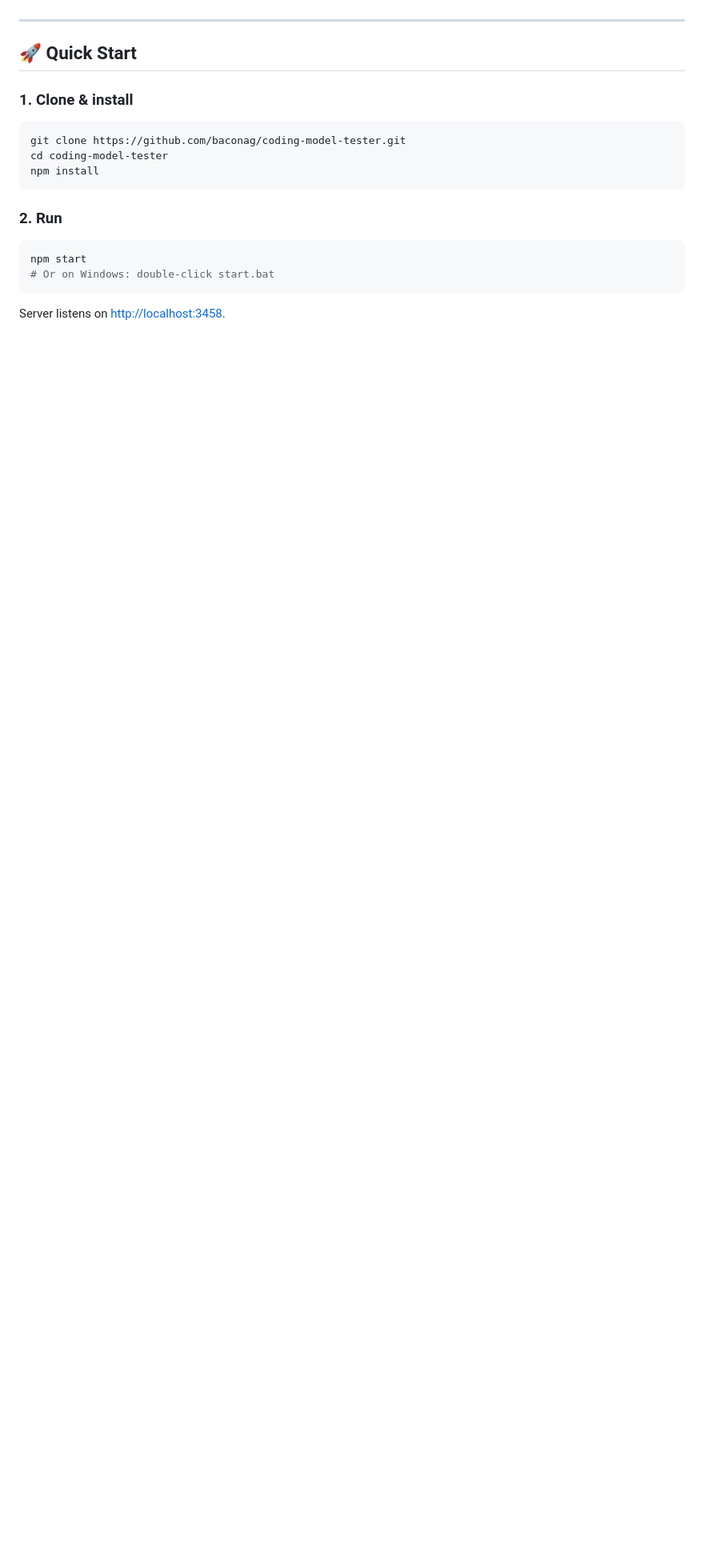
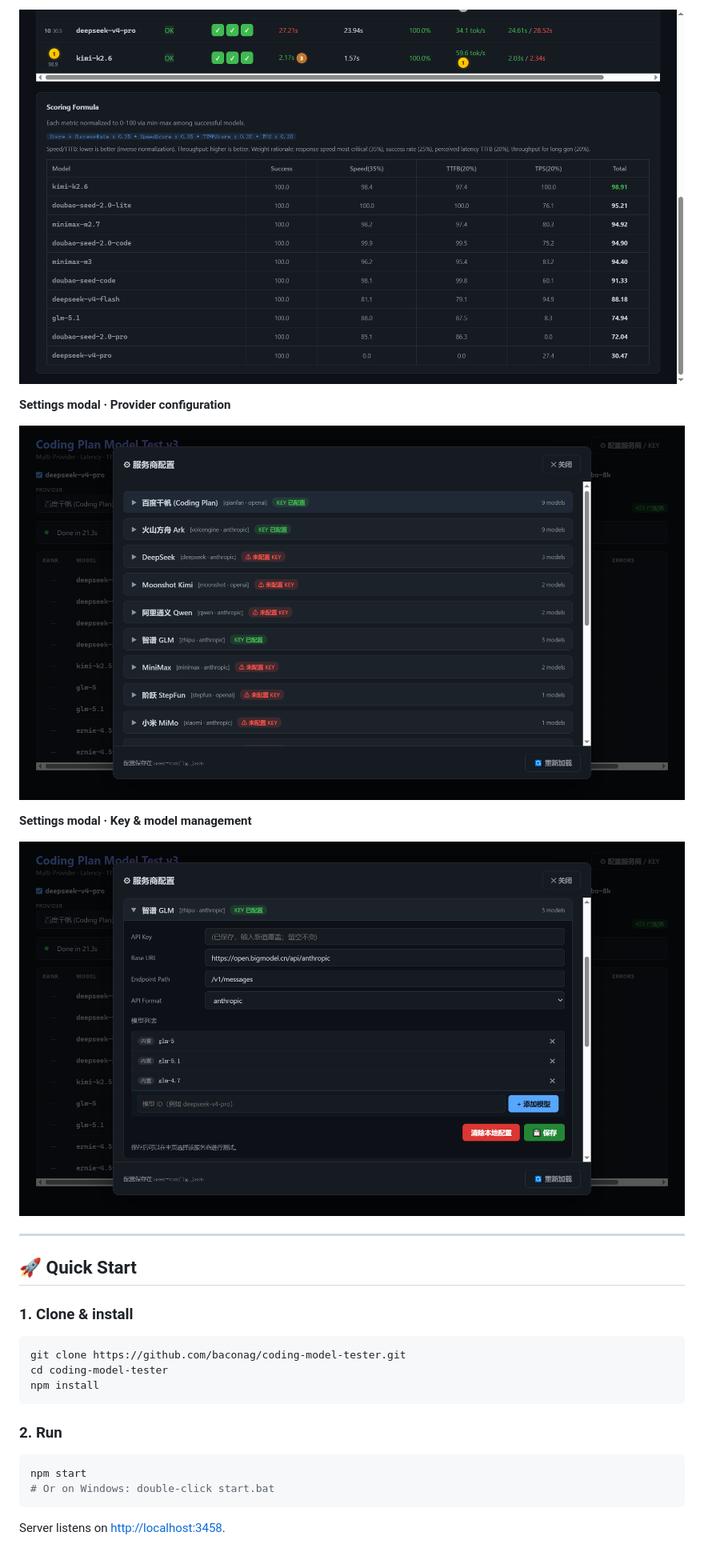
Before and after one commit to baconag/coding-model-tester, a Markdown page: README_EN.md, the part around one of its changes. Shown at 80% size. Rendered like a GitHub page; pictures changed too: docs/screenshots/02-provider-config.png (added), docs/screenshots/03-key-and-models.png (added), docs/screenshots/05-scoring.png (added); blank space fills up the shorter version.

Commit message:
docs: add 5 UI screenshots to README and README_EN

```diff
--- a/README_EN.md
+++ b/README_EN.md
@@ -23,3 +38,12 @@ English · [中文](./README.md)
+![Scoring](./docs/screenshots/05-scoring.png)
+
+**Settings modal · Provider configuration**
+
+![Provider config](./docs/screenshots/02-provider-config.png)
+
+**Settings modal · Key & model management**
+
+![Keys and models](./docs/screenshots/03-key-and-models.png)
 
 ---
 
```
Also changed, not shown: other parts of README_EN.md (+15 -0 lines), README.md (+18 -3 lines), docs/screenshots/01-provider-list.png (added), docs/screenshots/04-dashboard.png (added), 1 other file.
